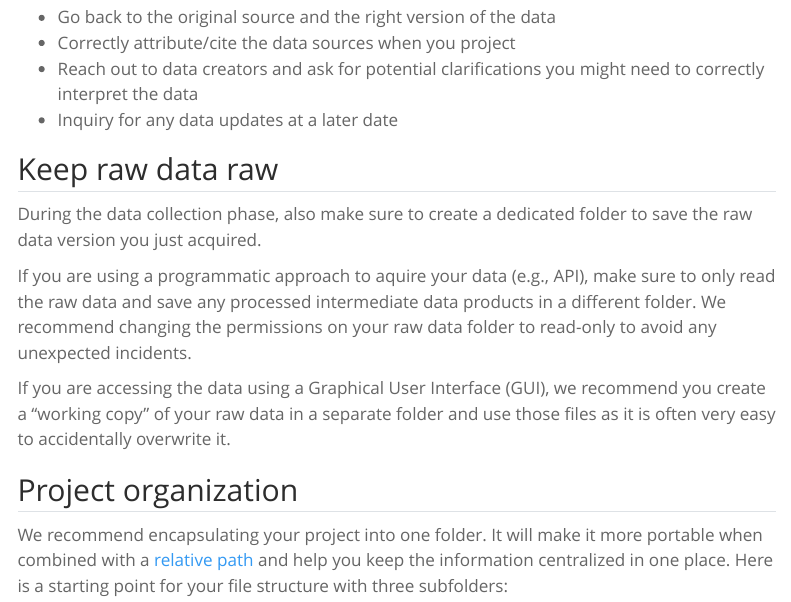
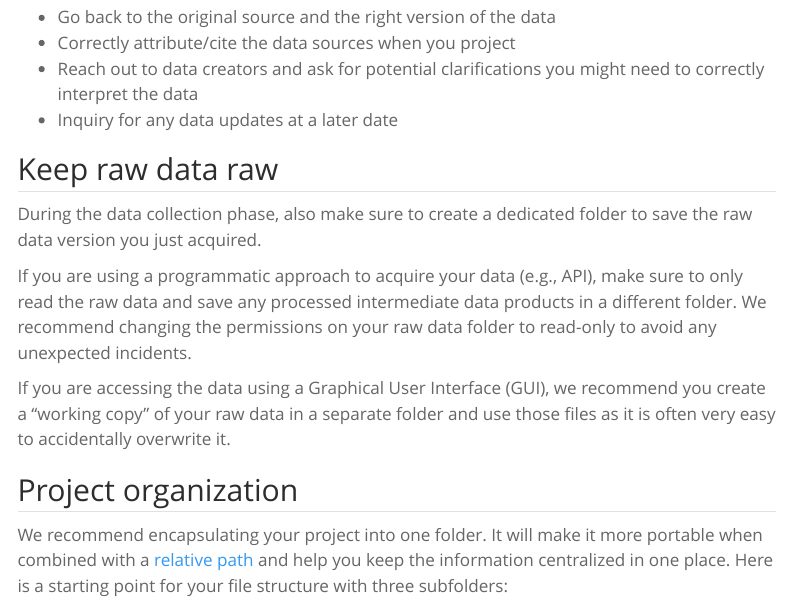
Before and after one commit to UCSB-Library-Research-Data-Services/project-data-management, a Quarto document (manage.qmd): the page in a window 1100 px wide, from 350 px down. Rendered offline with R 4.5, knitr and Pandoc in place of Quarto, with nearby package versions; menus at the side of the page are left out.

Commit message:
fix typo

```diff
--- a/manage.qmd
+++ b/manage.qmd
@@ -19,7 +19,7 @@ As you collect your data, if using pre-existing data sources, we strongly recomm
 
 During the data collection phase, also make sure to create a dedicated folder to save the raw data version you just acquired.
 
-If you are using a programmatic approach to aquire your data (e.g., API), make sure to only read the raw data and save any processed intermediate data products in a different folder. We recommend changing the permissions on your raw data folder to read-only to avoid any unexpected incidents.
+If you are using a programmatic approach to acquire your data (e.g., API), make sure to only read the raw data and save any processed intermediate data products in a different folder. We recommend changing the permissions on your raw data folder to read-only to avoid any unexpected incidents.
 
 If you are accessing the data using a Graphical User Interface (GUI), we recommend you create a "working copy" of your raw data in a separate folder and use those files as it is often very easy to accidentally overwrite it.
 
```
